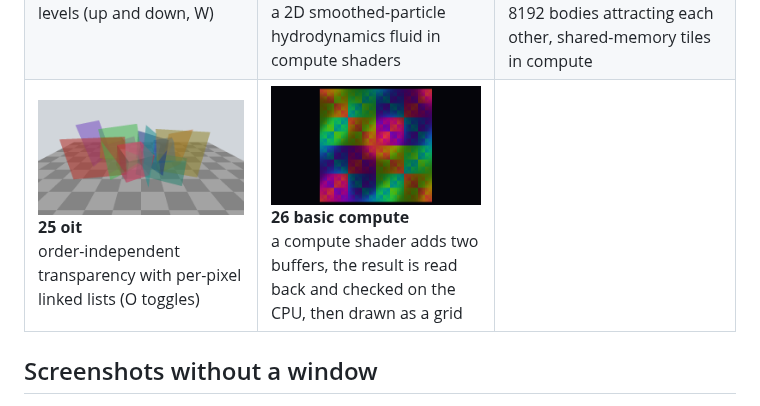
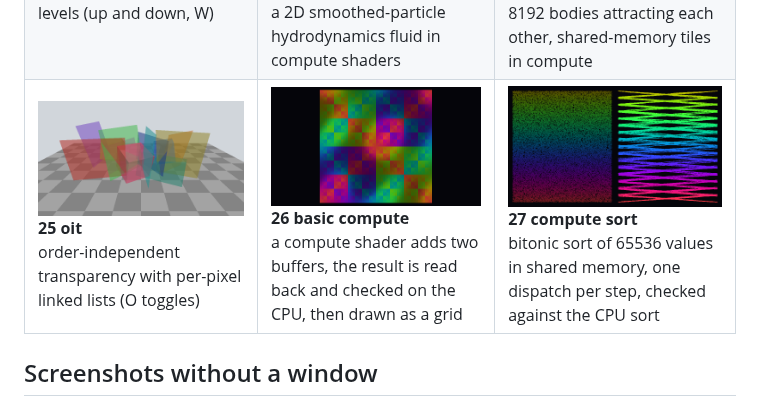
Before and after one commit to akadjoker/prisma, a Markdown page: demos/README.md, the part around the change. Drawn GitHub-style; pictures changed too: demos/images/27_compute_sort.png (added).

Commit message:
Demo 27: bitonic sort of 65536 values in compute with shared memory and matrix transposes, shown step by step and checked against the CPU sort after a readback

```diff
--- a/demos/README.md
+++ b/demos/README.md
@@ -14,7 +14,7 @@ The demos that load meshes and textures read them from a media folder: set the e
 | ![16 tessellation](images/16_tessellation.png) **16 tessellation**<br>a Bezier surface on the tessellator (up and down, W) | ![17 point sprites](images/17_point_sprites.png) **17 point sprites**<br>a geometry shader turns points into quads | ![18 cascaded shadows](images/18_cascaded_shadows.png) **18 cascaded shadows**<br>four shadow cascades over a power plant (C tints the cascades, T switches scene) |
 | ![19 variance shadows](images/19_variance_shadows.png) **19 variance shadows**<br>blurred depth moments and Chebyshev shadows (up and down change the blur) | ![20 contact hardening](images/20_contact_hardening.png) **20 contact hardening**<br>soft shadows that widen with distance from the caster (up and down change the light size) | ![21 pn triangles](images/21_pn_triangles.png) **21 pn triangles**<br>curved PN triangles on the tessellator (up and down, W, P) |
 | ![22 displacement](images/22_displacement.png) **22 displacement**<br>displacement mapping with crack-free tessellation levels (up and down, W) | ![23 fluid](images/23_fluid.png) **23 fluid**<br>a 2D smoothed-particle hydrodynamics fluid in compute shaders | ![24 n-body](images/24_nbody.png) **24 n-body**<br>8192 bodies attracting each other, shared-memory tiles in compute |
-| ![25 oit](images/25_oit.png) **25 oit**<br>order-independent transparency with per-pixel linked lists (O toggles) | ![26 basic compute](images/26_basic_compute.png) **26 basic compute**<br>a compute shader adds two buffers, the result is read back and checked on the CPU, then drawn as a grid |  |
+| ![25 oit](images/25_oit.png) **25 oit**<br>order-independent transparency with per-pixel linked lists (O toggles) | ![26 basic compute](images/26_basic_compute.png) **26 basic compute**<br>a compute shader adds two buffers, the result is read back and checked on the CPU, then drawn as a grid | ![27 compute sort](images/27_compute_sort.png) **27 compute sort**<br>bitonic sort of 65536 values in shared memory, one dispatch per step, checked against the CPU sort |
 
 ## Screenshots without a window
 
```
Also changed, not shown: README.md (+1 -0 lines), 6 other files.
